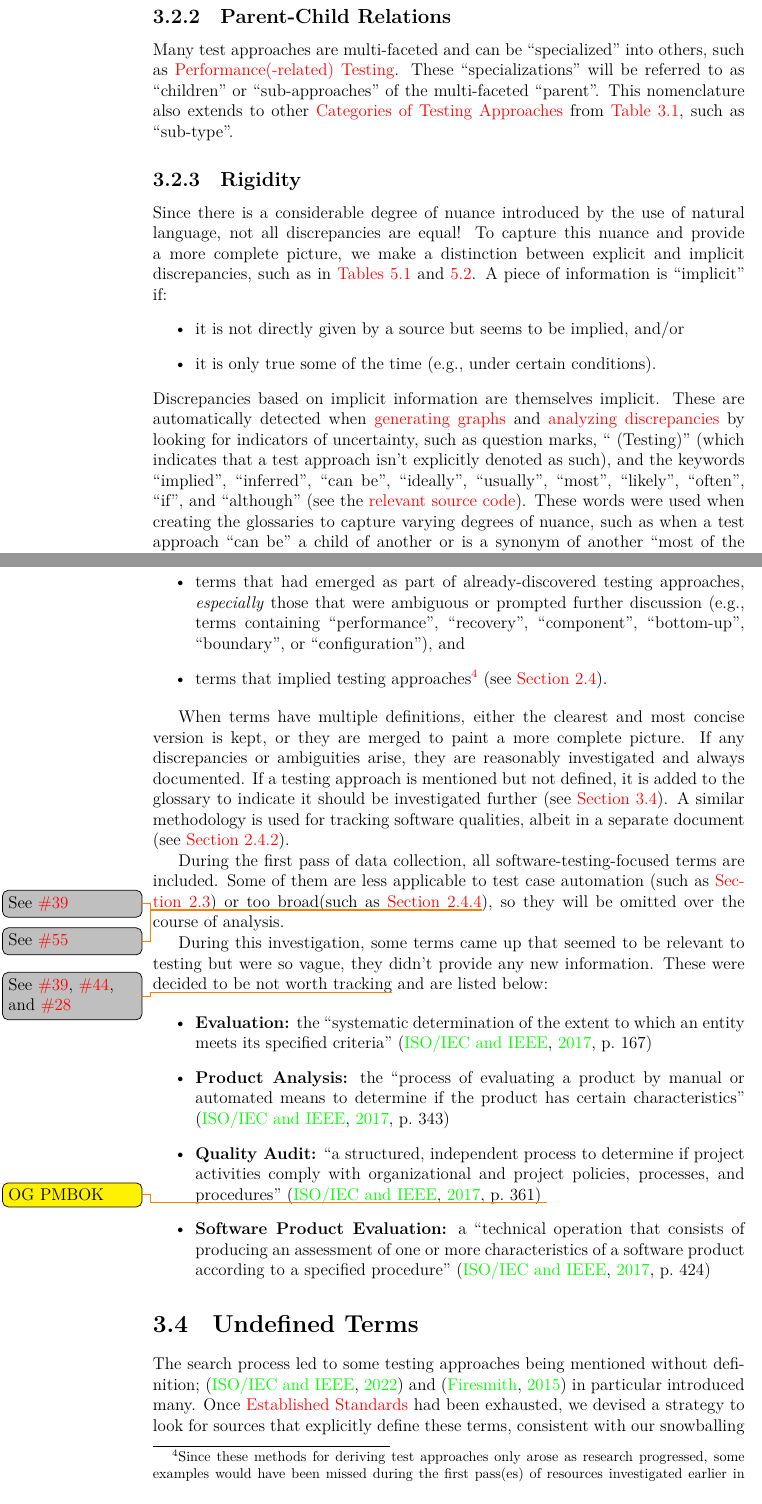
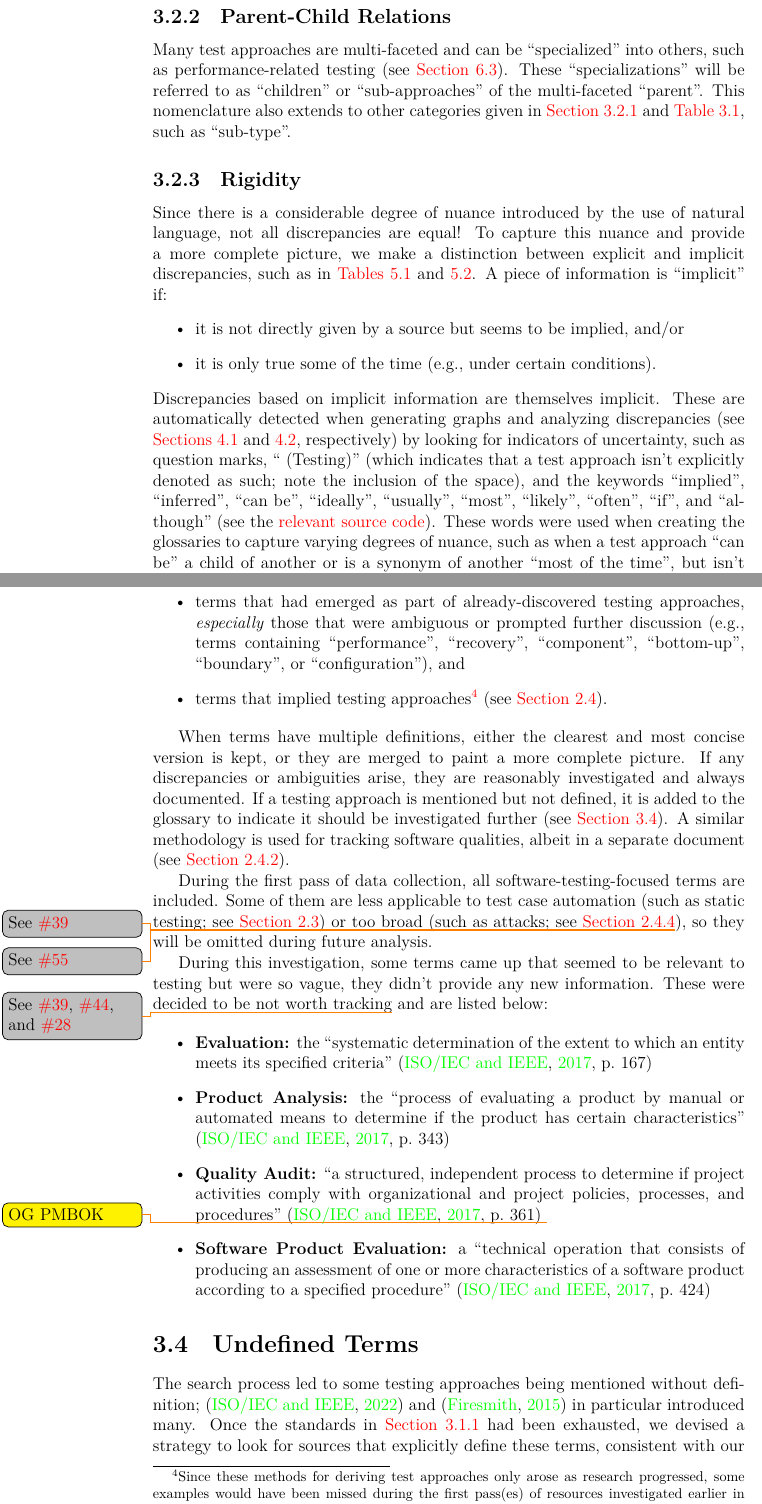
Before and after one commit to samm82/TestingTesting, a LaTeX thesis (thesis.tex, which reads chapters/03_methodology.tex): two parts of pages 36 and 37 of 116, joined at a grey line, cut so that both start at the same text. The pictures show the PDF file thesis.pdf that the author committed with the source.

Commit message:
Remove implicit section links in rest of methodology chapter; #102

```diff
--- a/chapters/03_methodology.tex
+++ b/chapters/03_methodology.tex
@@ -202,10 +203,11 @@ of this\fi.
 \subsubsection{Parent-Child Relations}
 \label{par-chd-rels}
 Many test approaches are multi-faceted and can be ``specialized'' into others,
-such as \nameref{perf-test-rec}. These ``specializations'' will be referred to
-as ``children'' or ``sub-approaches'' of the multi-faceted ``parent''. This
-nomenclature also extends to other \nameref{categories-observ} from
-\Cref{tab:ieeeTestTerms}, such as ``sub-type''.
+such as performance-related testing (see \Cref{perf-test-rec}). These
+``specializations'' will be referred to as ``children'' or ``sub-approaches''
+of the multi-faceted ``parent''. This nomenclature also extends to other
+categories given in \Cref{categories-observ,tab:ieeeTestTerms}, such as
+``sub-type''.
 
 \subsubsection{Rigidity}
 \label{rigidity}
@@ -220,12 +222,12 @@ information is ``implicit'' if:
     \item it is only true some of the time (e.g., under certain conditions).
 \end{itemize}
 Discrepancies based on implicit information are themselves implicit. These are
-automatically detected when \hyperref[graph-gen]{generating graphs} and
-\hyperref[discrep-analysis]{analyzing discrepancies} by looking for indicators
-of uncertainty, such as question marks, ``~(Testing)'' (which indicates
-that a test approach isn't explicitly denoted as such), and the keywords
-``implied'', ``inferred'', ``can be'', ``ideally'', ``usually'', ``most'',
-``likely'', ``often'', ``if'', and ``although''
+automatically detected when generating graphs and analyzing discrepancies
+(see \Cref{graph-gen,discrep-analysis}, respectively) by looking for indicators
+of uncertainty, such as question marks, ``~(Testing)'' (which indicates that a
+test approach isn't explicitly denoted as such; note the inclusion of the
+space), and the keywords ``implied'', ``inferred'', ``can be'', ``ideally'',
+``usually'', ``most'', ``likely'', ``often'', ``if'', and ``although''
 \seeSrcCode{50380a3}{csvToGraph}{124}{140}. These words were used when creating
 the glossaries to capture varying degrees of nuance, such as when a test
 approach ``can be'' a child of another or is a synonym of another ``most of the
@@ -281,9 +283,9 @@ document\ifnotpaper\ (see \Cref{qual-test})\fi.
 
 During the first pass of data collection, all software-testing-focused terms
 are included. Some of them are less applicable to test case automation
-\ifnotpaper(such as \Cref{static-test}\thesisissueref{39}) \fi or too
-broad\ifnotpaper (such as \Cref{attacks}\thesisissueref{55})\fi, so they
-will be omitted over the course of analysis.
+\ifnotpaper (such as static testing; see \Cref{static-test}\thesisissueref{39})
+\fi or too broad\ifnotpaper\ (such as attacks; see \Cref{attacks}%
+    \thesisissueref{55})\fi, so they will be omitted during future analysis.
 
 \ifnotpaper
     During this investigation, some terms came up that seemed to be relevant to
@@ -313,7 +315,7 @@ will be omitted over the course of analysis.
 The search process led to some testing approaches being
 mentioned without definition;
 \citep{IEEE2022} and \citep{Firesmith2015} in particular introduced many.
-Once \stds{} had been exhausted, we devised a strategy to
+Once the standards in \Cref{stds} had been exhausted, we devised a strategy to
 look for sources that explicitly define these terms, consistent with
 our snowballing approach. This uncovers new approaches, both in and out of
 scope (such as \acf{emsec} testing\ifnotpaper, HTML testing,\fi\ and aspects
```
Also changed, not shown: paper_preamble.tex (+1 -1 lines), preamble.tex (+1 -1 lines), paper.pdf, thesis.pdf, chapters/03_methodology.tex (5 more changed lines).
